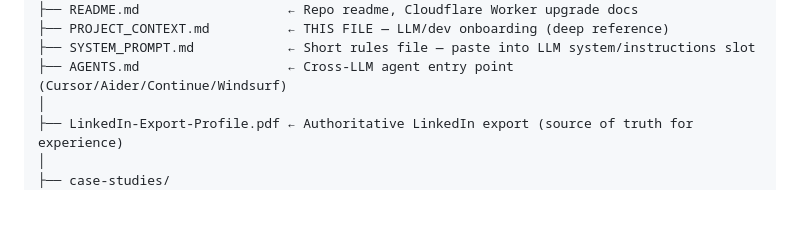
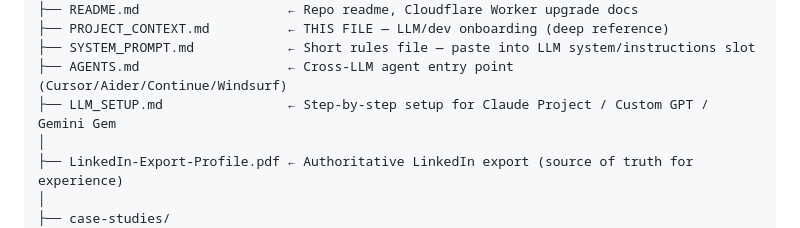
Before and after one commit to deepakinugala/portfolio, a Markdown page: PROJECT_CONTEXT.md, the part around the change. Drawn GitHub-style; blank space fills up the shorter version.

```diff
--- a/PROJECT_CONTEXT.md
+++ b/PROJECT_CONTEXT.md
@@ -57,6 +57,7 @@
 ├── PROJECT_CONTEXT.md          ← THIS FILE — LLM/dev onboarding (deep reference)
 ├── SYSTEM_PROMPT.md            ← Short rules file — paste into LLM system/instructions slot
 ├── AGENTS.md                   ← Cross-LLM agent entry point (Cursor/Aider/Continue/Windsurf)
+├── LLM_SETUP.md                ← Step-by-step setup for Claude Project / Custom GPT / Gemini Gem
 │
 ├── LinkedIn-Export-Profile.pdf ← Authoritative LinkedIn export (source of truth for experience)
 │
```
Also changed, not shown: LLM_SETUP.md (added, +126 -0 lines).
